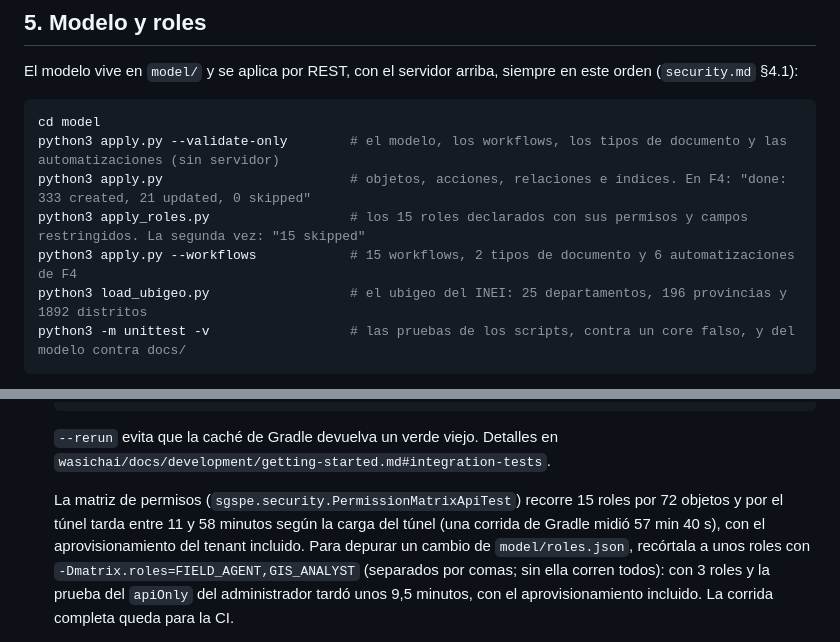
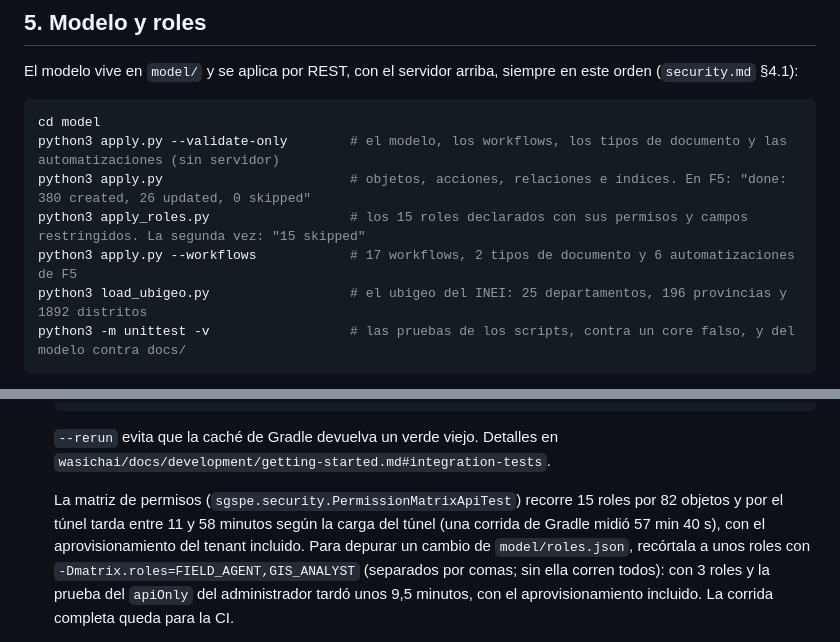
Before and after one commit to wasichai/sgspe, a Markdown page: docs/develop/README.md, 2 parts joined by grey strips. Drawn GitHub-style.

````diff
--- a/docs/develop/README.md
+++ b/docs/develop/README.md
@@ -112,9 +112,9 @@ El modelo vive en `model/` y se aplica por REST, con el servidor arriba, siempre
 ```bash
 cd model
 python3 apply.py --validate-only        # el modelo, los workflows, los tipos de documento y las automatizaciones (sin servidor)
-python3 apply.py                        # objetos, acciones, relaciones e índices. En F4: "done: 333 created, 21 updated, 0 skipped"
+python3 apply.py                        # objetos, acciones, relaciones e índices. En F5: "done: 380 created, 26 updated, 0 skipped"
 python3 apply_roles.py                  # los 15 roles declarados con sus permisos y campos restringidos. La segunda vez: "15 skipped"
-python3 apply.py --workflows            # 15 workflows, 2 tipos de documento y 6 automatizaciones de F4
+python3 apply.py --workflows            # 17 workflows, 2 tipos de documento y 6 automatizaciones de F5
 python3 load_ubigeo.py                  # el ubigeo del INEI: 25 departamentos, 196 provincias y 1892 distritos
 python3 -m unittest -v                  # las pruebas de los scripts, contra un core falso, y del modelo contra docs/
 ```
@@ -193,7 +193,7 @@ busca en `localhost`: ni Ryuk ni PostgreSQL responden. Hay dos caminos:
    `--rerun` evita que la caché de Gradle devuelva un verde viejo. Detalles en
    `wasichai/docs/development/getting-started.md#integration-tests`.
 
-   La matriz de permisos (`sgspe.security.PermissionMatrixApiTest`) recorre 15 roles por 72 objetos y por el túnel tarda
+   La matriz de permisos (`sgspe.security.PermissionMatrixApiTest`) recorre 15 roles por 82 objetos y por el túnel tarda
    entre 11 y 58 minutos según la carga del túnel (una corrida de Gradle midió 57 min 40 s), con el aprovisionamiento del
    tenant incluido. Para depurar
    un cambio de `model/roles.json`, recórtala a unos roles con `-Dmatrix.roles=FIELD_AGENT,GIS_ANALYST` (separados por
````
Also changed, not shown: CLAUDE.md (+4 -3 lines).
